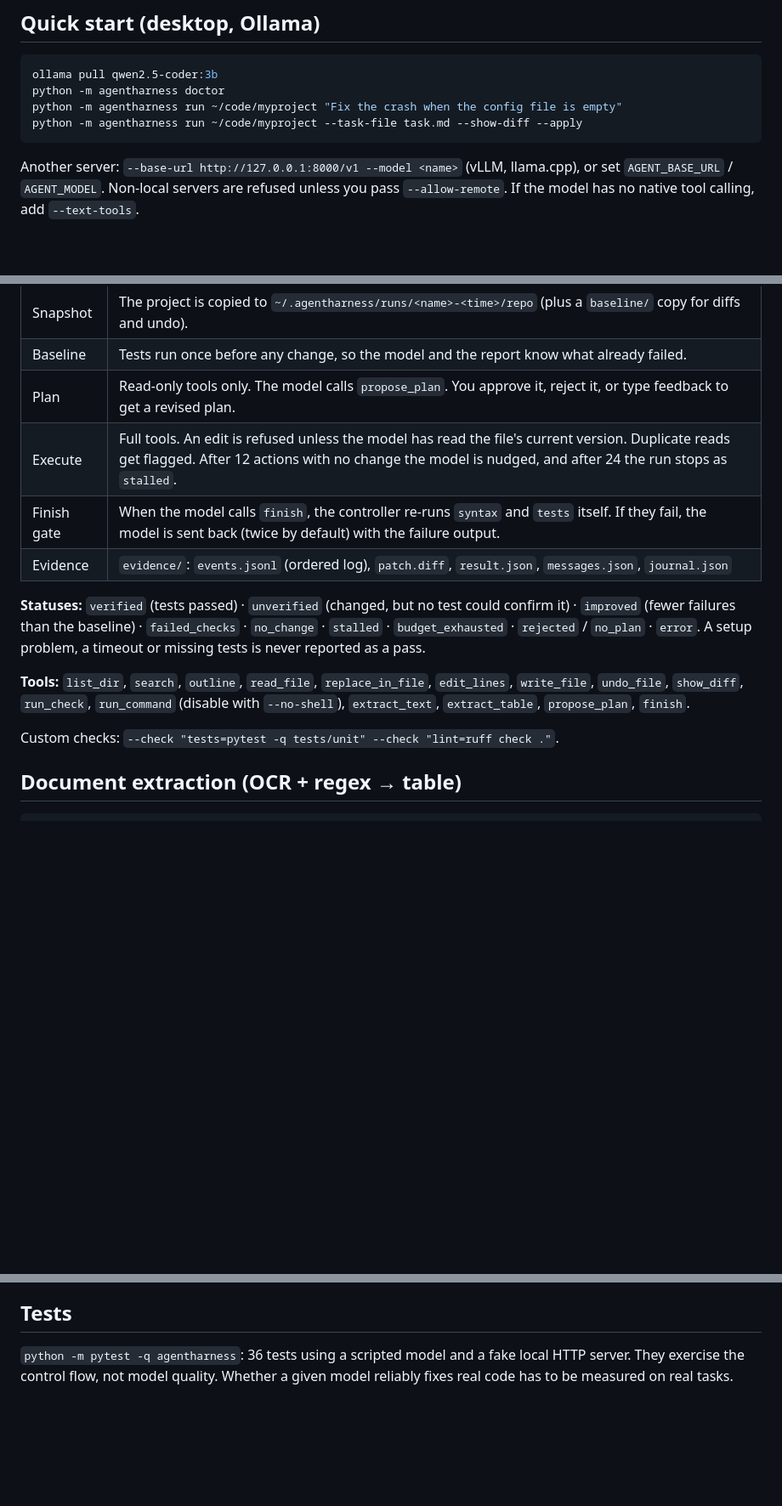
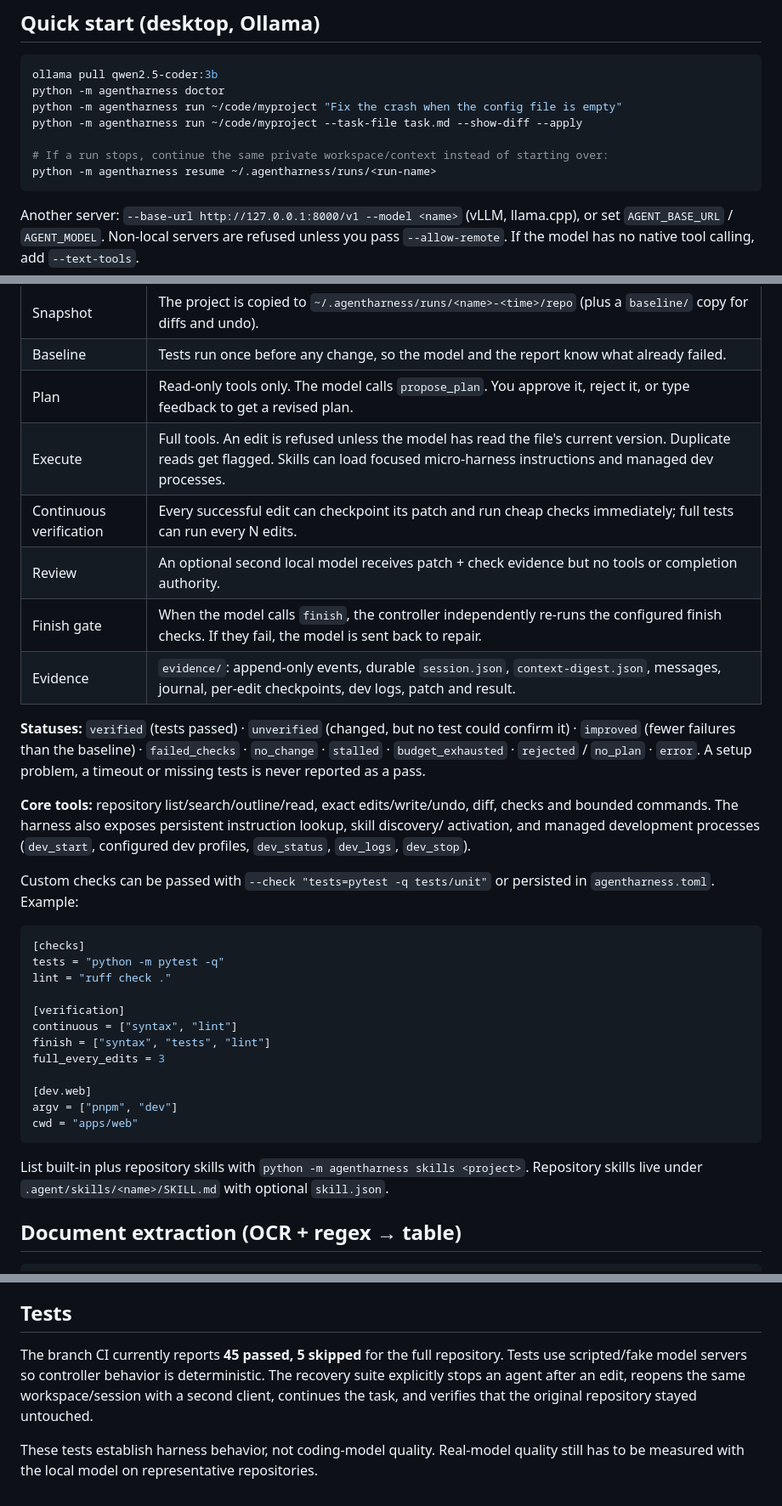
Before and after one commit to Anharmoniclabs/NESSA, a Markdown page: agentharness/README.md, 3 parts joined by grey strips. Shown at 85% size. GitHub-like rendering; blank space fills up the shorter version.

Commit message:
Document durable resume config skills and verification

````diff
--- a/agentharness/README.md
+++ b/agentharness/README.md
@@ -18,6 +18,9 @@ ollama pull qwen2.5-coder:3b
 python -m agentharness doctor
 python -m agentharness run ~/code/myproject "Fix the crash when the config file is empty"
 python -m agentharness run ~/code/myproject --task-file task.md --show-diff --apply
+
+# If a run stops, continue the same private workspace/context instead of starting over:
+python -m agentharness resume ~/.agentharness/runs/<run-name>
 ```
 
 Another server: `--base-url http://127.0.0.1:8000/v1 --model <name>` (vLLM, llama.cpp),
@@ -31,20 +34,42 @@ or set `AGENT_BASE_URL` / `AGENT_MODEL`. Non-local servers are refused unless yo
 | Snapshot | The project is copied to `~/.agentharness/runs/<name>-<time>/repo` (plus a `baseline/` copy for diffs and undo). |
 | Baseline | Tests run once before any change, so the model and the report know what already failed. |
 | Plan | Read-only tools only. The model calls `propose_plan`. You approve it, reject it, or type feedback to get a revised plan. |
-| Execute | Full tools. An edit is refused unless the model has read the file's current version. Duplicate reads get flagged. After 12 actions with no change the model is nudged, and after 24 the run stops as `stalled`. |
-| Finish gate | When the model calls `finish`, the controller re-runs `syntax` and `tests` itself. If they fail, the model is sent back (twice by default) with the failure output. |
-| Evidence | `evidence/`: `events.jsonl` (ordered log), `patch.diff`, `result.json`, `messages.json`, `journal.json` |
+| Execute | Full tools. An edit is refused unless the model has read the file's current version. Duplicate reads get flagged. Skills can load focused micro-harness instructions and managed dev processes. |
+| Continuous verification | Every successful edit can checkpoint its patch and run cheap checks immediately; full tests can run every N edits. |
+| Review | An optional second local model receives patch + check evidence but no tools or completion authority. |
+| Finish gate | When the model calls `finish`, the controller independently re-runs the configured finish checks. If they fail, the model is sent back to repair. |
+| Evidence | `evidence/`: append-only events, durable `session.json`, `context-digest.json`, messages, journal, per-edit checkpoints, dev logs, patch and result. |
 
 **Statuses:** `verified` (tests passed) · `unverified` (changed, but no test could confirm
 it) · `improved` (fewer failures than the baseline) · `failed_checks` · `no_change` ·
 `stalled` · `budget_exhausted` · `rejected` / `no_plan` · `error`. A setup problem, a
 timeout or missing tests is never reported as a pass.
 
-**Tools:** `list_dir`, `search`, `outline`, `read_file`, `replace_in_file`, `edit_lines`,
-`write_file`, `undo_file`, `show_diff`, `run_check`, `run_command` (disable with
-`--no-shell`), `extract_text`, `extract_table`, `propose_plan`, `finish`.
+**Core tools:** repository list/search/outline/read, exact edits/write/undo, diff, checks and
+bounded commands. The harness also exposes persistent instruction lookup, skill discovery/
+activation, and managed development processes (`dev_start`, configured dev profiles,
+`dev_status`, `dev_logs`, `dev_stop`).
 
-Custom checks: `--check "tests=pytest -q tests/unit" --check "lint=ruff check ."`.
+Custom checks can be passed with `--check "tests=pytest -q tests/unit"` or persisted in
+`agentharness.toml`. Example:
+
+```toml
+[checks]
+tests = "python -m pytest -q"
+lint = "ruff check ."
+
+[verification]
+continuous = ["syntax", "lint"]
+finish = ["syntax", "tests", "lint"]
+full_every_edits = 3
+
+[dev.web]
+argv = ["pnpm", "dev"]
+cwd = "apps/web"
+```
+
+List built-in plus repository skills with `python -m agentharness skills <project>`.
+Repository skills live under `.agent/skills/<name>/SKILL.md` with optional `skill.json`.
 
 ## Document extraction (OCR + regex → table)
 
@@ -103,6 +128,10 @@ own harness (`swegemma`) on a declarative submission; that lives in
 
 ## Tests
 
-`python -m pytest -q agentharness`: 36 tests using a scripted model and a fake local
-HTTP server. They exercise the control flow, not model quality. Whether a given model
-reliably fixes real code has to be measured on real tasks.
+The branch CI currently reports **45 passed, 5 skipped** for the full repository. Tests use
+scripted/fake model servers so controller behavior is deterministic. The recovery suite
+explicitly stops an agent after an edit, reopens the same workspace/session with a second
+client, continues the task, and verifies that the original repository stayed untouched.
+
+These tests establish harness behavior, not coding-model quality. Real-model quality still
+has to be measured with the local model on representative repositories.
````
